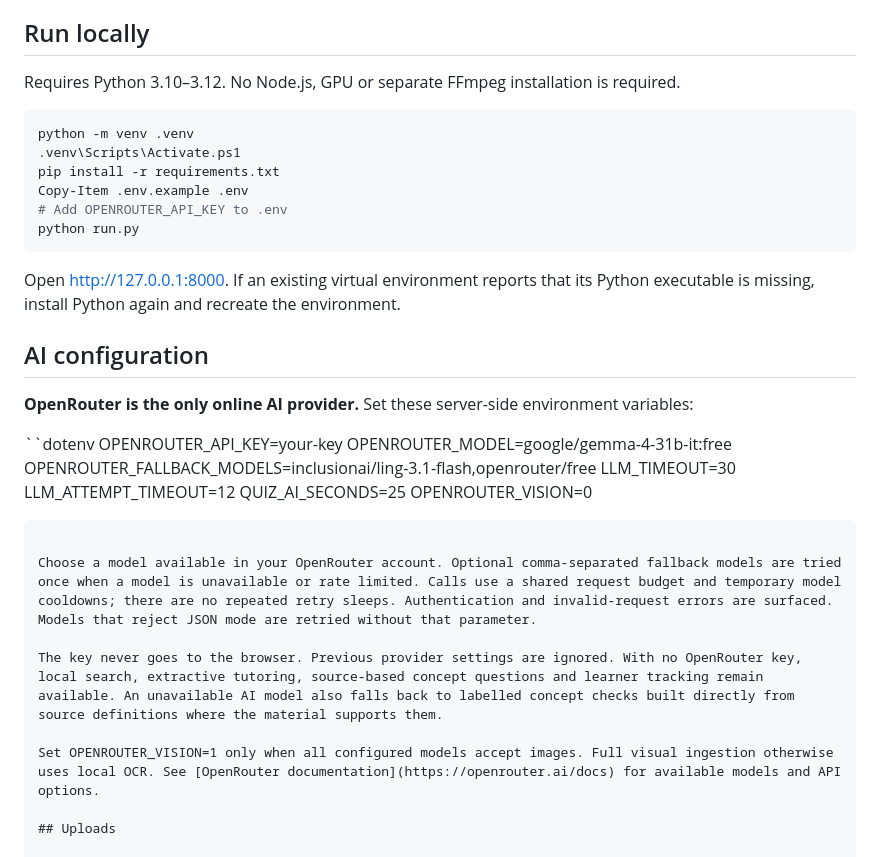
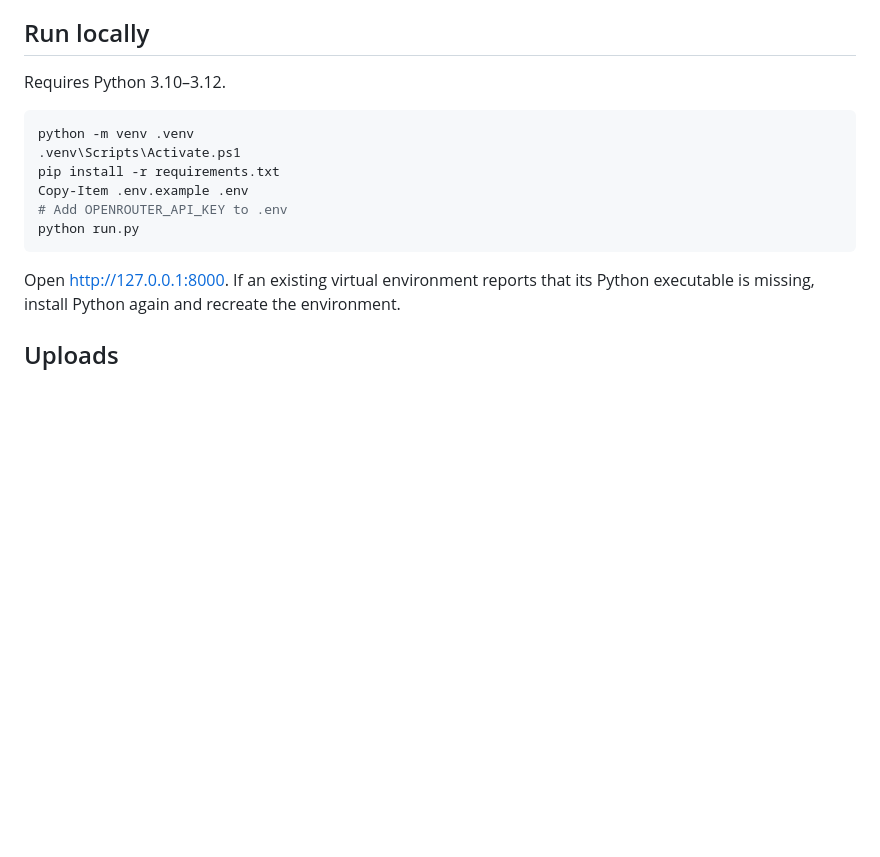
Before and after one commit to able-t22/study-pilot, a Markdown page: README.md, the part around the change. GitHub-like rendering; blank space fills up the shorter version.

Commit message:
Update README to remove AI configuration details
Removed AI configuration section from README and clarified local run requirements.

````diff
--- a/README.md
+++ b/README.md
@@ -4,7 +4,7 @@ A source-grounded study companion that turns your course material into cited ans
 
 ## Run locally
 
-Requires Python 3.10–3.12. No Node.js, GPU or separate FFmpeg installation is required.
+Requires Python 3.10–3.12.
 
 ```powershell
 python -m venv .venv
@@ -17,25 +17,11 @@ python run.py
 
 Open http://127.0.0.1:8000. If an existing virtual environment reports that its Python executable is missing, install Python again and recreate the environment.
 
-## AI configuration
 
-**OpenRouter is the only online AI provider.** Set these server-side environment variables:
 
-``dotenv
-OPENROUTER_API_KEY=your-key
-OPENROUTER_MODEL=google/gemma-4-31b-it:free
-OPENROUTER_FALLBACK_MODELS=inclusionai/ling-3.1-flash,openrouter/free
-LLM_TIMEOUT=30
-LLM_ATTEMPT_TIMEOUT=12
-QUIZ_AI_SECONDS=25
-OPENROUTER_VISION=0
-```
 
-Choose a model available in your OpenRouter account. Optional comma-separated fallback models are tried once when a model is unavailable or rate limited. Calls use a shared request budget and temporary model cooldowns; there are no repeated retry sleeps. Authentication and invalid-request errors are surfaced. Models that reject JSON mode are retried without that parameter.
 
-The key never goes to the browser. Previous provider settings are ignored. With no OpenRouter key, local search, extractive tutoring, source-based concept questions and learner tracking remain available. An unavailable AI model also falls back to labelled concept checks built directly from source definitions where the material supports them.
 
-Set OPENROUTER_VISION=1 only when all configured models accept images. Full visual ingestion otherwise uses local OCR. See [OpenRouter documentation](https://openrouter.ai/docs) for available models and API options.
 
 ## Uploads
 
````
